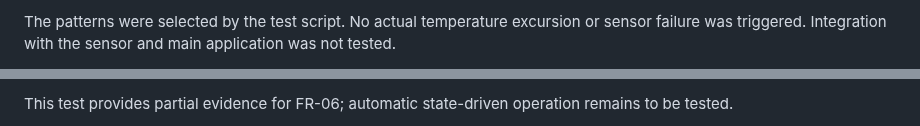
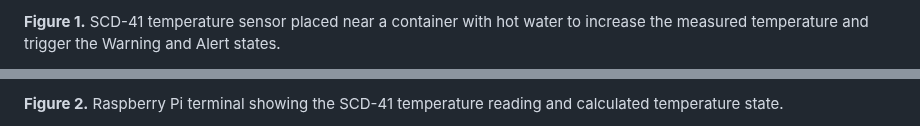
Before and after one commit to nikitsya/Smart-Box, a Markdown page: docs/testing/led-patterns.md, 2 parts joined by grey strips. Drawn GitHub-style.

```diff
--- a/docs/testing/led-patterns.md
+++ b/docs/testing/led-patterns.md
@@ -82,4 +109,3 @@ test.
 
-The patterns were selected by the test script. No actual temperature excursion or sensor failure was triggered.
-Integration with the sensor and main application was not tested.
+**Figure 1.** SCD-41 temperature sensor placed near a container with hot water to increase the measured temperature and trigger the Warning and Alert states.
 
@@ -88,3 +113,3 @@ through visual observation.
 
-This test provides partial evidence for FR-06; automatic state-driven operation remains to be tested.
+**Figure 2.** Raspberry Pi terminal showing the SCD-41 temperature reading and calculated temperature state.
 
```
Also changed, not shown: other parts of docs/testing/led-patterns.md (+79 -36 lines).
